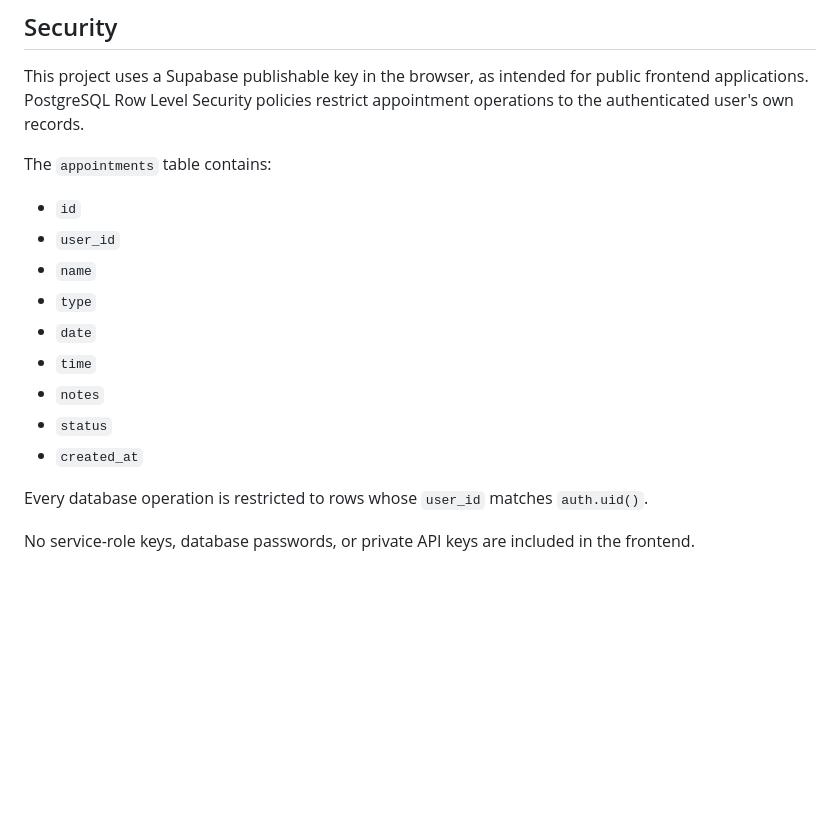
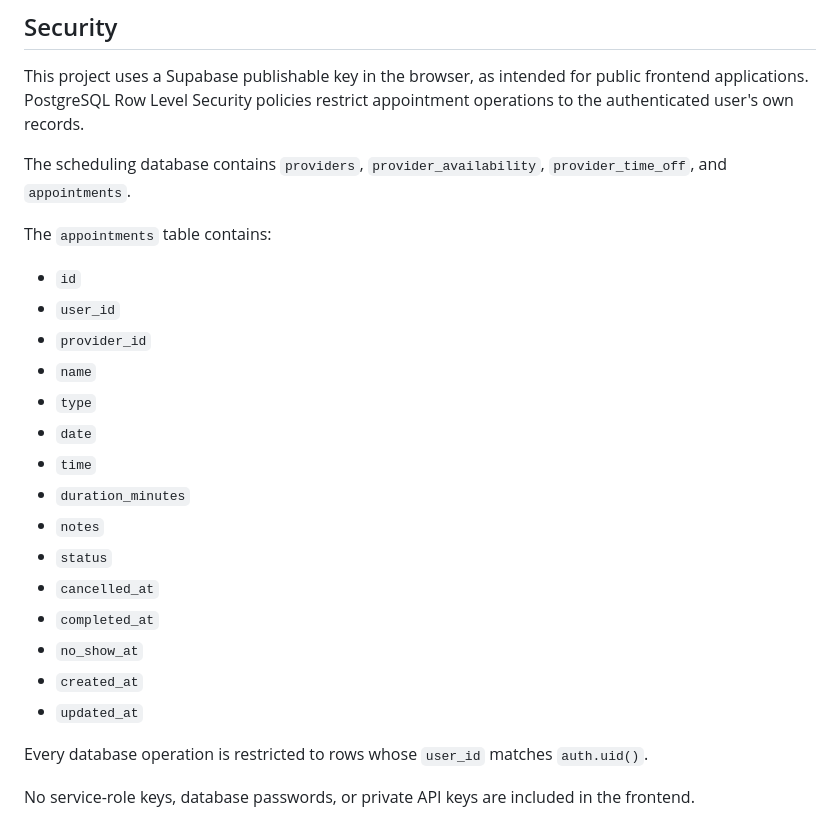
Before and after one commit to chassbarker/ai-appointment-scheduler, a Markdown page: README.md, the part around one of its changes. GitHub-like rendering; blank space fills up the shorter version.

```diff
--- a/README.md
+++ b/README.md
@@ -66,17 +71,25 @@ Conversation content is rendered with DOM text nodes and `textContent`. User-ent
 
 This project uses a Supabase publishable key in the browser, as intended for public frontend applications. PostgreSQL Row Level Security policies restrict appointment operations to the authenticated user's own records.
 
+The scheduling database contains `providers`, `provider_availability`, `provider_time_off`, and `appointments`.
+
 The `appointments` table contains:
 
 - `id`
 - `user_id`
+- `provider_id`
 - `name`
 - `type`
 - `date`
 - `time`
+- `duration_minutes`
 - `notes`
 - `status`
+- `cancelled_at`
+- `completed_at`
+- `no_show_at`
 - `created_at`
+- `updated_at`
 
 Every database operation is restricted to rows whose `user_id` matches `auth.uid()`.
 
```
Also changed, not shown: other parts of README.md (+14 -4 lines).
